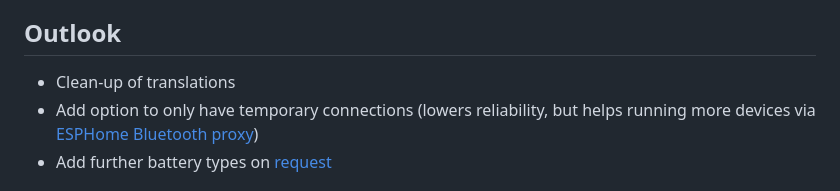
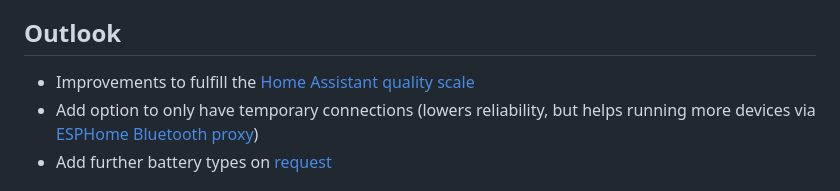
Before and after one commit to patman15/BMS_BLE-HA, a Markdown page: README.md, the part around the change. Drawn GitHub-style.

Commit message:
Updated outlook

```diff
--- a/README.md
+++ b/README.md
@@ -191,7 +191,7 @@ Once pairing is done, the integration should automatically detect the BMS.
 - [open a bug](https://github.com/patman15/BMS_BLE-HA/issues/new?assignees=&labels=Bug&projects=&template=bug.yml) if you think the behaviour you see is caused by the integration, including a good description of what happened, your expectations, and attach the log.
 
 ## Outlook
-- Clean-up of translations
+- Improvements to fulfill the [Home Assistant quality scale](https://www.home-assistant.io/docs/quality_scale/)
 - Add option to only have temporary connections (lowers reliability, but helps running more devices via [ESPHome Bluetooth proxy][btproxy-url])
 - Add further battery types on [request](https://github.com/patman15/BMS_BLE-HA/issues/new?assignees=&labels=enhancement&projects=&template=feature_request.yml)
 
```
